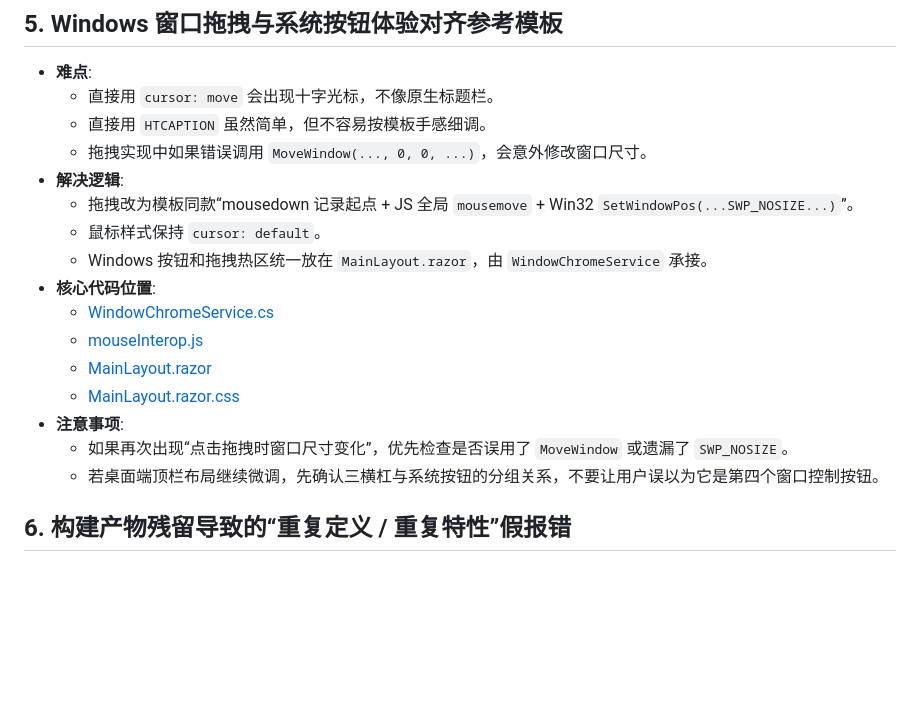
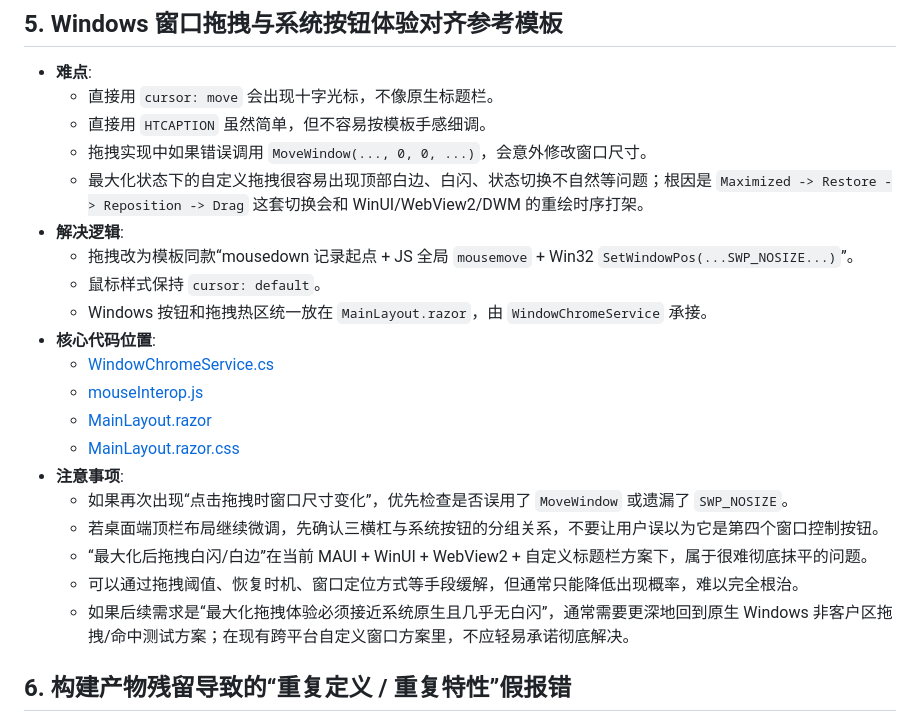
Before and after one commit to wylasdasd/YTMusic, a Markdown page: memory-bank/coreChallenges.md, the part around the change. Rendered like a GitHub page; blank space fills up the shorter version.

Commit message:
完善说明
完善说明

```diff
--- a/memory-bank/coreChallenges.md
+++ b/memory-bank/coreChallenges.md
@@ -105,6 +105,7 @@
   - 直接用 `cursor: move` 会出现十字光标，不像原生标题栏。
   - 直接用 `HTCAPTION` 虽然简单，但不容易按模板手感细调。
   - 拖拽实现中如果错误调用 `MoveWindow(..., 0, 0, ...)`，会意外修改窗口尺寸。
+  - 最大化状态下的自定义拖拽很容易出现顶部白边、白闪、状态切换不自然等问题；根因是 `Maximized -> Restore -> Reposition -> Drag` 这套切换会和 WinUI/WebView2/DWM 的重绘时序打架。
 - **解决逻辑**:
   - 拖拽改为模板同款“mousedown 记录起点 + JS 全局 `mousemove` + Win32 `SetWindowPos(...SWP_NOSIZE...)`”。
   - 鼠标样式保持 `cursor: default`。
@@ -117,6 +118,9 @@
 - **注意事项**:
   - 如果再次出现“点击拖拽时窗口尺寸变化”，优先检查是否误用了 `MoveWindow` 或遗漏了 `SWP_NOSIZE`。
   - 若桌面端顶栏布局继续微调，先确认三横杠与系统按钮的分组关系，不要让用户误以为它是第四个窗口控制按钮。
+  - “最大化后拖拽白闪/白边”在当前 MAUI + WinUI + WebView2 + 自定义标题栏方案下，属于很难彻底抹平的问题。
+  - 可以通过拖拽阈值、恢复时机、窗口定位方式等手段缓解，但通常只能降低出现概率，难以完全根治。
+  - 如果后续需求是“最大化拖拽体验必须接近系统原生且几乎无白闪”，通常需要更深地回到原生 Windows 非客户区拖拽/命中测试方案；在现有跨平台自定义窗口方案里，不应轻易承诺彻底解决。
 
 ## 6. 构建产物残留导致的“重复定义 / 重复特性”假报错
 - **难点**:
```
